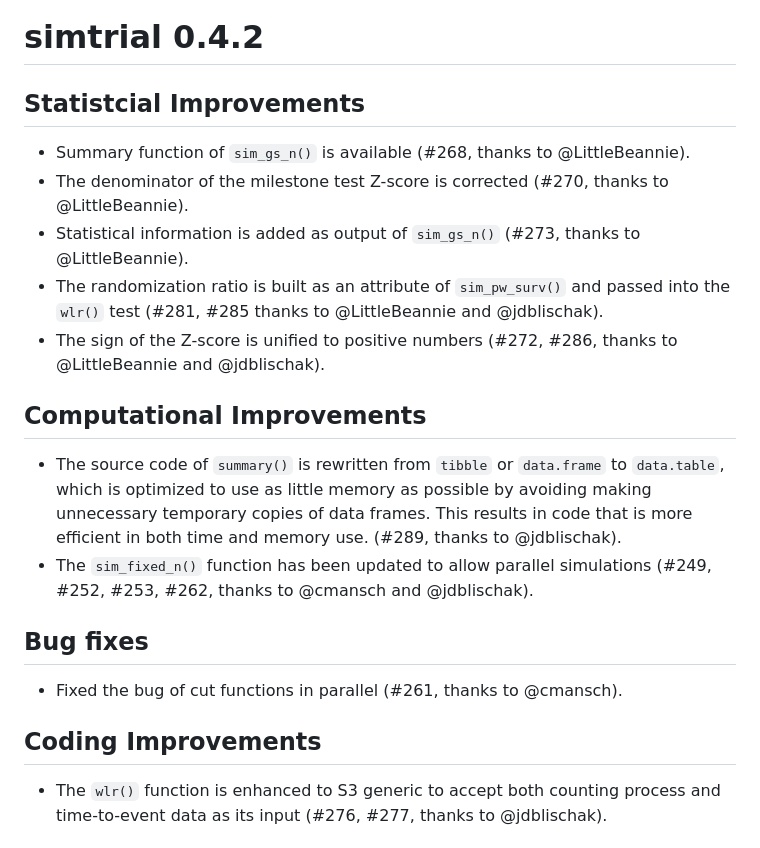
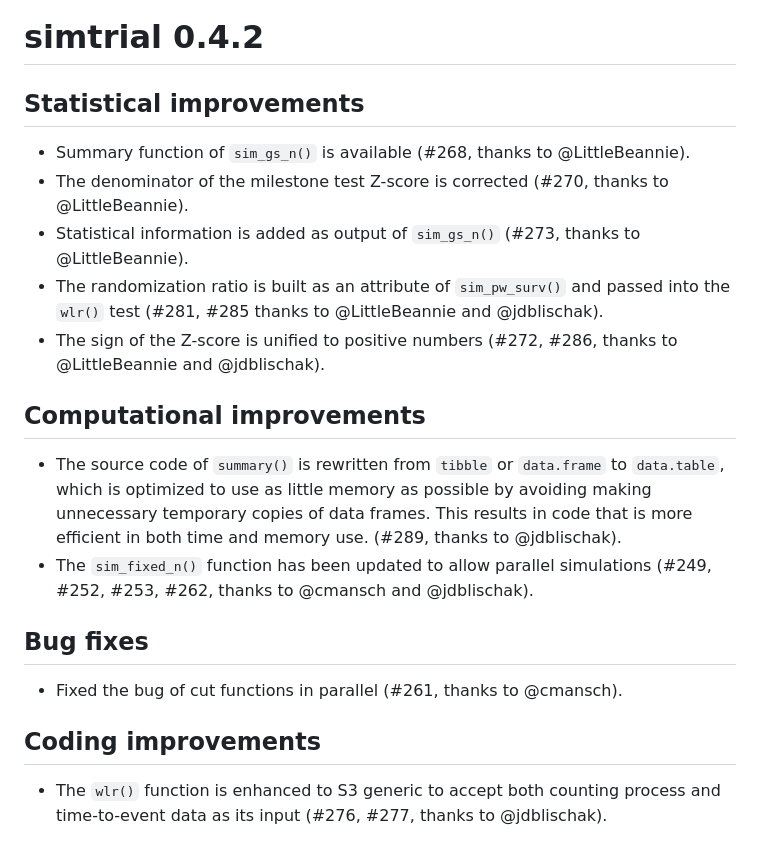
Before and after one commit to Merck/simtrial, a Markdown page: NEWS.md, the part around the change. GitHub-like rendering.

Commit message:
Fix typo

```diff
--- a/NEWS.md
+++ b/NEWS.md
@@ -1,6 +1,6 @@
 # simtrial 0.4.2
 
-## Statistcial Improvements
+## Statistical improvements
 
 - Summary function of `sim_gs_n()` is available (#268, thanks to @LittleBeannie).
 - The denominator of the milestone test Z-score is corrected (#270, thanks to @LittleBeannie).
@@ -8,7 +8,7 @@
 - The randomization ratio is built as an attribute of `sim_pw_surv()` and passed into the `wlr()` test (#281, #285 thanks to @LittleBeannie and @jdblischak).
 - The sign of the Z-score is unified to positive numbers (#272, #286, thanks to @LittleBeannie and @jdblischak).
 
-## Computational Improvements
+## Computational improvements
 
 - The source code of `summary()` is rewritten from `tibble` or `data.frame` to `data.table`, which is optimized to use as little memory as possible by avoiding making unnecessary temporary copies of data frames. This results in code that is more efficient in both time and memory use. (#289, thanks to @jdblischak).
 - The `sim_fixed_n()` function has been updated to allow parallel simulations (#249, #252, #253, #262, thanks to @cmansch and @jdblischak).
@@ -17,7 +17,7 @@
 
 - Fixed the bug of cut functions in parallel (#261, thanks to @cmansch).
 
-## Coding Improvements
+## Coding improvements
 
 - The `wlr()` function is enhanced to S3 generic to accept both counting process and time-to-event data as its input (#276, #277, thanks to @jdblischak).
 
```
